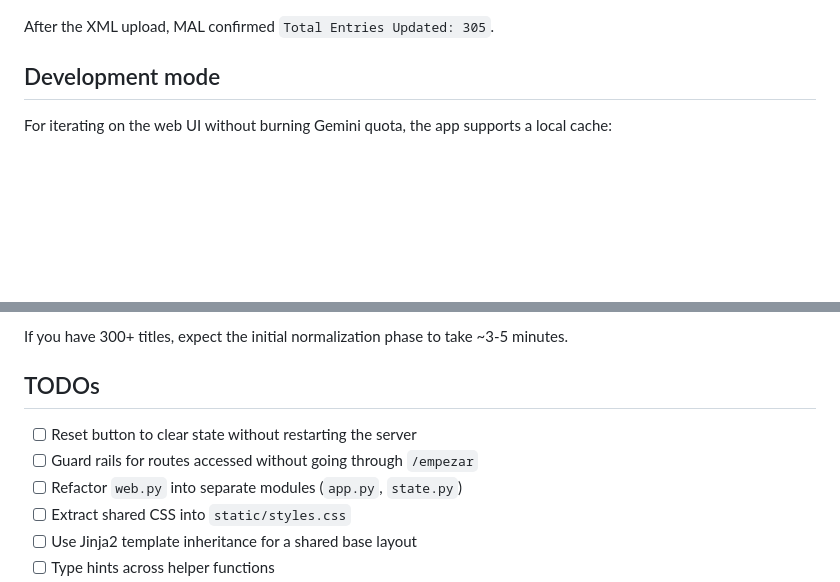
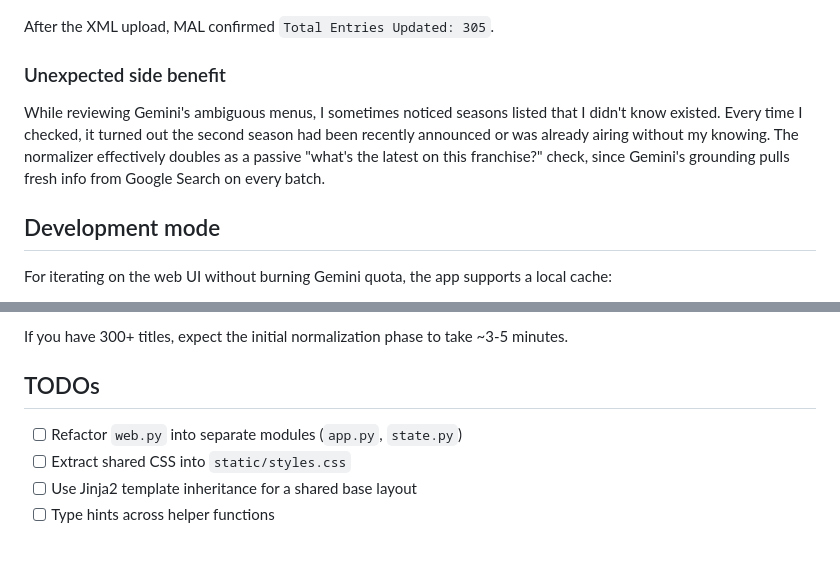
Before and after one commit to Psmithortiz/Anime-importer, a Markdown page: README.md, 2 parts joined by grey strips. Drawn GitHub-style; blank space fills up the shorter version.

Commit message:
docs: add unexpected side benefit section and update TODOs
- Document Gemini's grounding as a passive 'season announcement' check
- Mark reset button TODO as done (now implemented)
- Remove guard rails TODO (deliberate decision; app is single-user local)

```diff
--- a/README.md
+++ b/README.md
@@ -120,6 +120,15 @@ cleanly and that I chose not to force into MAL.
 
 After the XML upload, MAL confirmed `Total Entries Updated: 305`.
 
+### Unexpected side benefit
+
+While reviewing Gemini's ambiguous menus, I sometimes noticed seasons
+listed that I didn't know existed. Every time I checked, it turned out
+the second season had been recently announced or was already airing
+without my knowing. The normalizer effectively doubles as a passive
+"what's the latest on this franchise?" check, since Gemini's grounding
+pulls fresh info from Google Search on every batch.
+
 ## Development mode
 
 For iterating on the web UI without burning Gemini quota, the app supports a local cache:
@@ -140,8 +149,6 @@ If you have 300+ titles, expect the initial normalization phase to take ~3-5 min
 
 ## TODOs
 
-- [ ] Reset button to clear state without restarting the server
-- [ ] Guard rails for routes accessed without going through `/empezar`
 - [ ] Refactor `web.py` into separate modules (`app.py`, `state.py`)
 - [ ] Extract shared CSS into `static/styles.css`
 - [ ] Use Jinja2 template inheritance for a shared base layout
```
